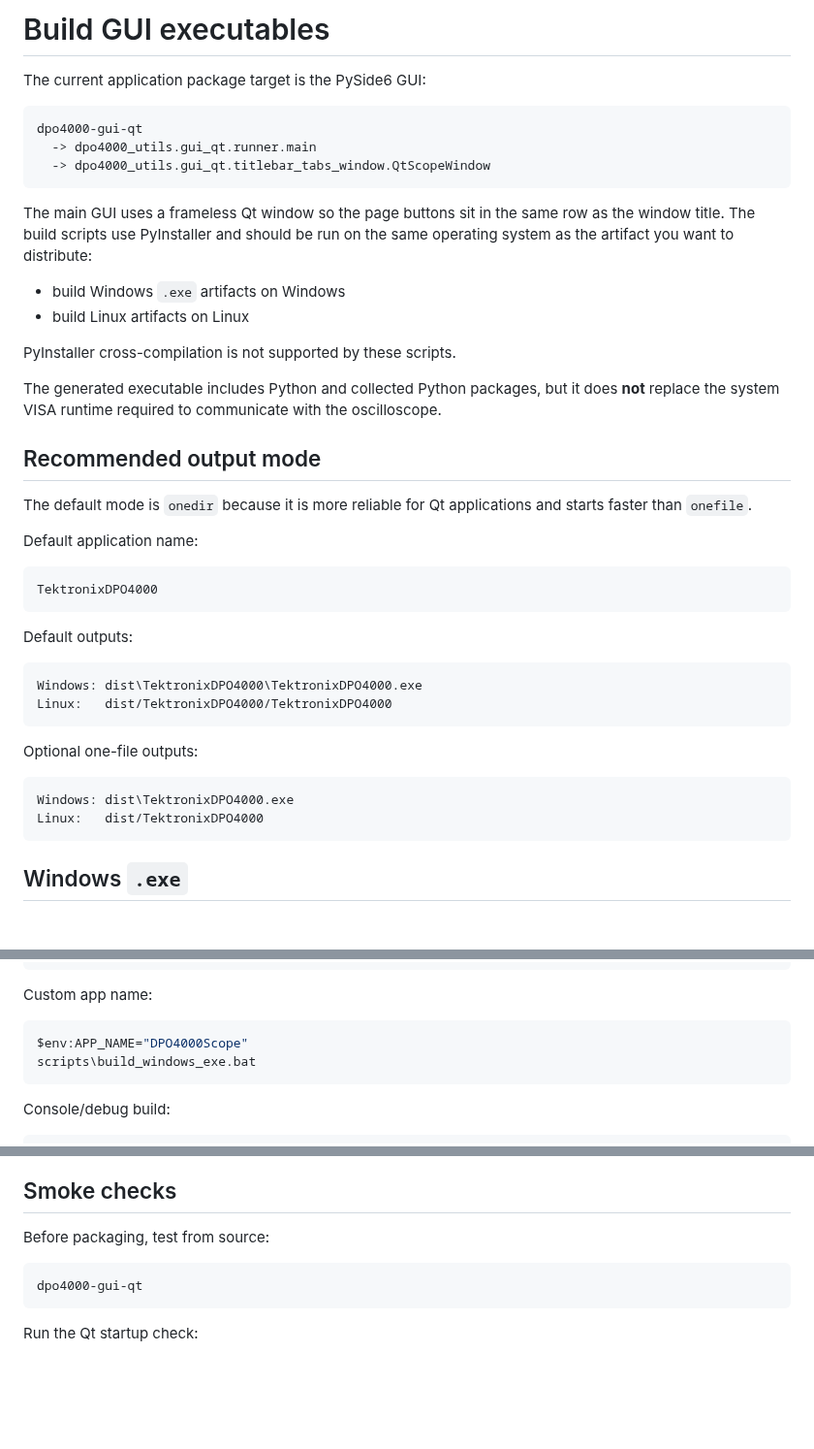
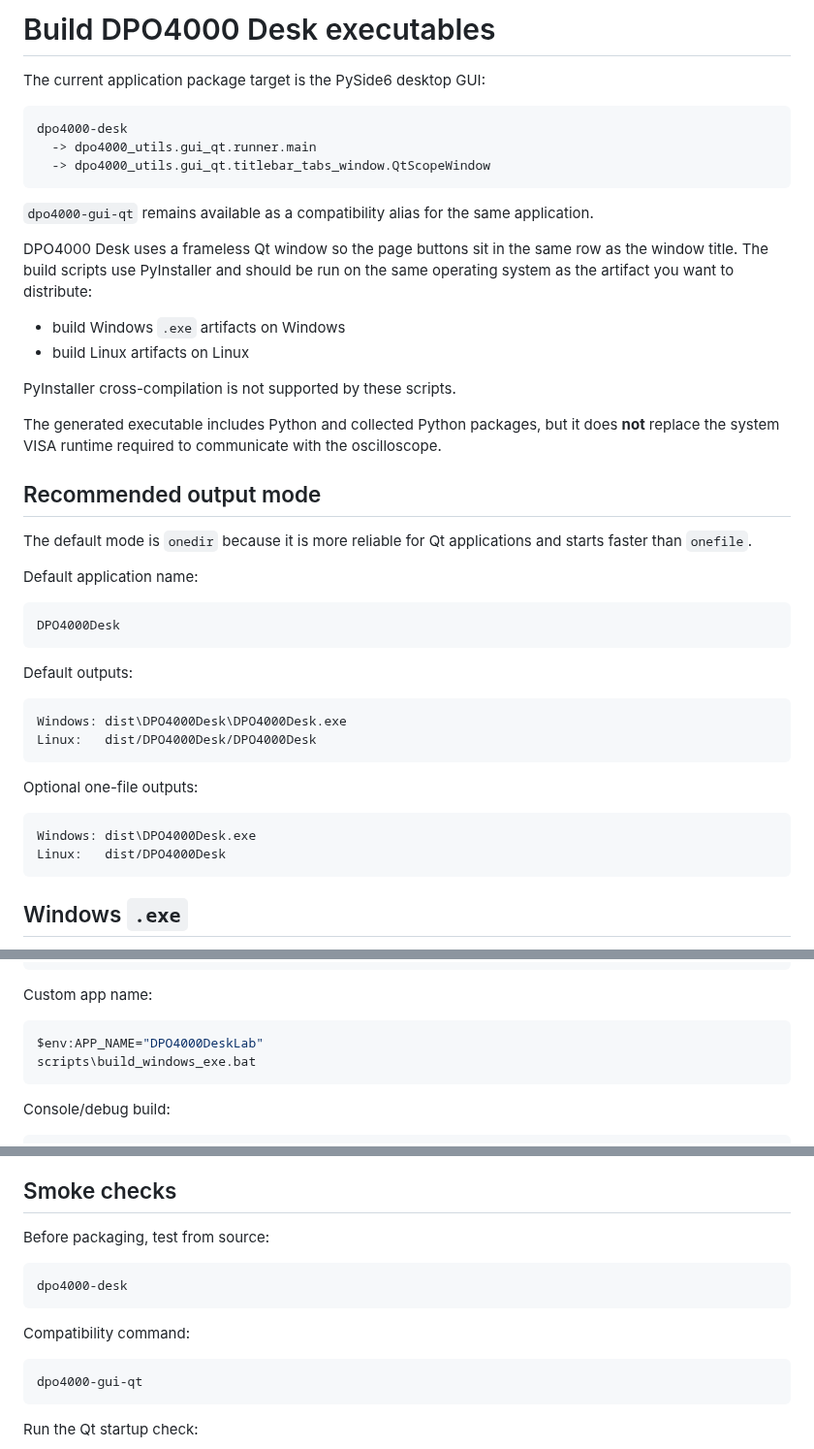
Before and after one commit to ami3go/Tektronix_DPO4000_utils, a Markdown page: docs/build_executables.md, 3 parts joined by grey strips. Shown at 97% size. Drawn GitHub-style; blank space fills up the shorter version.

Commit message:
Update executable guide for DPO4000 Desk

````diff
--- a/docs/build_executables.md
+++ b/docs/build_executables.md
@@ -1,14 +1,16 @@
-# Build GUI executables
+# Build DPO4000 Desk executables
 
-The current application package target is the PySide6 GUI:
+The current application package target is the PySide6 desktop GUI:
 
 ```text
-dpo4000-gui-qt
+dpo4000-desk
   -> dpo4000_utils.gui_qt.runner.main
   -> dpo4000_utils.gui_qt.titlebar_tabs_window.QtScopeWindow
 ```
 
-The main GUI uses a frameless Qt window so the page buttons sit in the same row as the window title. The build scripts use PyInstaller and should be run on the same operating system as the artifact you want to distribute:
+`dpo4000-gui-qt` remains available as a compatibility alias for the same application.
+
+DPO4000 Desk uses a frameless Qt window so the page buttons sit in the same row as the window title. The build scripts use PyInstaller and should be run on the same operating system as the artifact you want to distribute:
 
 - build Windows `.exe` artifacts on Windows
 - build Linux artifacts on Linux
@@ -24,21 +26,21 @@ The default mode is `onedir` because it is more reliable for Qt applications and
 Default application name:
 
 ```text
-TektronixDPO4000
+DPO4000Desk
 ```
 
 Default outputs:
 
 ```text
-Windows: dist\TektronixDPO4000\TektronixDPO4000.exe
-Linux:   dist/TektronixDPO4000/TektronixDPO4000
+Windows: dist\DPO4000Desk\DPO4000Desk.exe
+Linux:   dist/DPO4000Desk/DPO4000Desk
 ```
 
 Optional one-file outputs:
 
 ```text
-Windows: dist\TektronixDPO4000.exe
-Linux:   dist/TektronixDPO4000
+Windows: dist\DPO4000Desk.exe
+Linux:   dist/DPO4000Desk
 ```
 
 ## Windows `.exe`
@@ -65,7 +67,7 @@ scripts\build_windows_exe.bat
 Custom app name:
 
 ```powershell
-$env:APP_NAME="DPO4000Scope"
+$env:APP_NAME="DPO4000DeskLab"
 scripts\build_windows_exe.bat
 ```
 
@@ -165,6 +167,12 @@ For USB instruments, install the relevant USB/VISA driver. For Ethernet/VXI-11 o
 Before packaging, test from source:
 
 ```bash
+dpo4000-desk
+```
+
+Compatibility command:
+
+```bash
 dpo4000-gui-qt
 ```
 
````
Also changed, not shown: other parts of docs/build_executables.md (+7 -7 lines).
